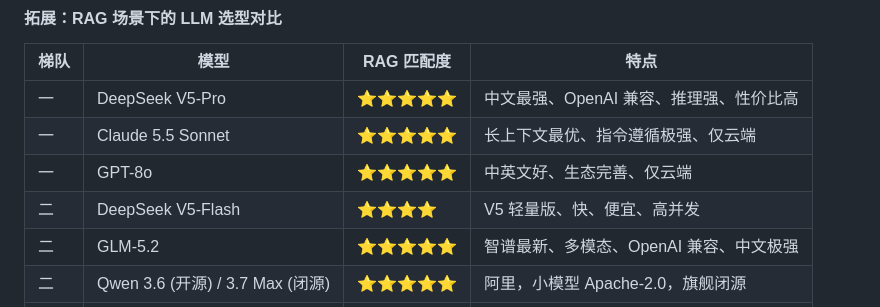
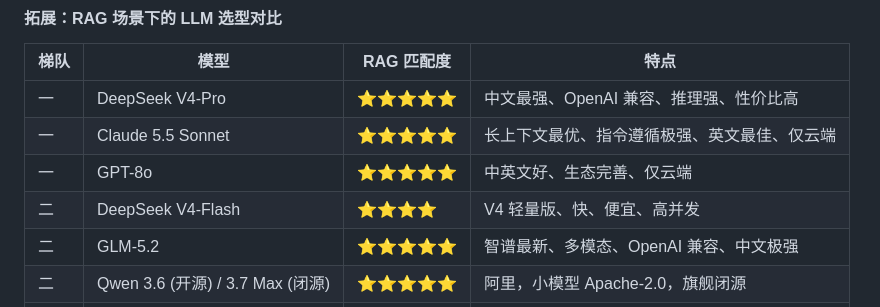
Before and after one commit to wgb123/enterprise-kb, a Markdown page: docs/learning_notes.md, the part around the change. Drawn GitHub-style.

Commit message:
fix: DeepSeek V5→V4（V5尚未发布），Claude标注英文最佳

```diff
--- a/docs/learning_notes.md
+++ b/docs/learning_notes.md
@@ -1973,10 +1973,10 @@ RAG 场景的 sweet spot 是 0.1~0.3——足够准确、留一点灵活性处
 
 | 梯队 | 模型 | RAG 匹配度 | 特点 |
 |------|------|-----------|------|
-| 一 | DeepSeek V5-Pro | ⭐⭐⭐⭐⭐ | 中文最强、OpenAI 兼容、推理强、性价比高 |
-| 一 | Claude 5.5 Sonnet | ⭐⭐⭐⭐⭐ | 长上下文最优、指令遵循极强、仅云端 |
+| 一 | DeepSeek V4-Pro | ⭐⭐⭐⭐⭐ | 中文最强、OpenAI 兼容、推理强、性价比高 |
+| 一 | Claude 5.5 Sonnet | ⭐⭐⭐⭐⭐ | 长上下文最优、指令遵循极强、英文最佳、仅云端 |
 | 一 | GPT-8o | ⭐⭐⭐⭐⭐ | 中英文好、生态完善、仅云端 |
-| 二 | DeepSeek V5-Flash | ⭐⭐⭐⭐ | V5 轻量版、快、便宜、高并发 |
+| 二 | DeepSeek V4-Flash | ⭐⭐⭐⭐ | V4 轻量版、快、便宜、高并发 |
 | 二 | GLM-5.2 | ⭐⭐⭐⭐⭐ | 智谱最新、多模态、OpenAI 兼容、中文极强 |
 | 二 | Qwen 3.6 (开源) / 3.7 Max (闭源) | ⭐⭐⭐⭐⭐ | 阿里，小模型 Apache-2.0，旗舰闭源 |
 | 二 | Kimi K2.6 (Moonshot) | ⭐⭐⭐⭐⭐ | 开源 #4 总体排名，多语言强 |
```
